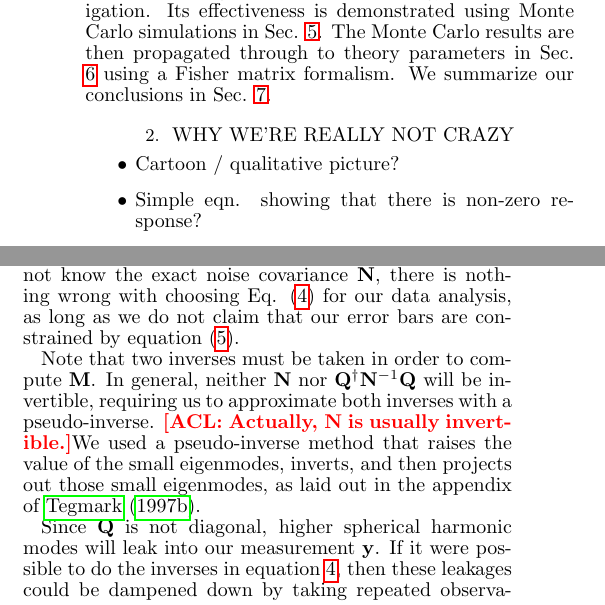
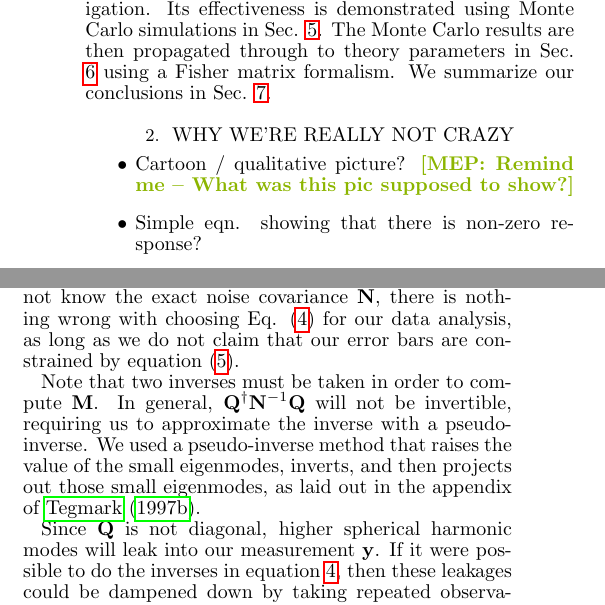
Before and after one commit to acliu/GlobalSignalInterferometerPaper, a LaTeX document (globalSigInterferometer.tex): two parts of the columns of page 2 of 6, joined at a grey line, cut so that both start at the same text. Compiled offline with pdfLaTeX.

Commit message:
Fixed a couple typos and added a comment

```diff
--- a/globalSigInterferometer.tex
+++ b/globalSigInterferometer.tex
@@ -95,7 +95,7 @@ The rest of this paper is organized as follows.  In Sec. \ref{sec:QualitativePic
 \section{Why we're really not crazy}
 \label{sec:QualitativePic}
 \begin{itemize}
-\item Cartoon / qualitative picture?
+\item Cartoon / qualitative picture? \mep{Remind me -- What was this pic supposed to show?}
 \item Simple eqn. showing that there is non-zero response?
 \item Intuitive, qualitative description of what sort of arrays are good.  (Preview for later sections).
 \item Discussion of noise bias and other problems with single dipole experiments?
@@ -142,7 +142,7 @@ Using this fact, we can directly find the covariance of $\mathbf{\hat x}$ to be
 \end{equation}
 as shown in \citet{Tegmark_CMB_maps_wli}. Therefore, using equation (\ref{eqn:M}) for our statistical analysis allows us to analytically find the error statistics if the noise covariance matrix for the foregrounds and systematics is known. However, since galactic foreground models are not well constrained, it is not safe to assume we know $\N_{\textrm{fg}}$. Consequently, Monte Carlo simulations are still necessary to determine the error bars on measurements analyzed using this method. Note, however, that although we do not know the exact noise covariance $\N$, there is nothing wrong with choosing Eq. \eqref{eqn:M} for our data analysis, as long as we do not claim that our error bars are constrained by equation (\ref{eqn:Covxhat}). %-- it just may not be optimal.
 
-Note that two inverses must be taken in order to compute $\M$. In general, neither $\N$ nor $\Q^\dagger \N^{-1} \Q$ will be invertible, requiring us to approximate both inverses with a pseudo-inverse. \acl{Actually, $\mathbf{N}$ is usually invertible.}We used a pseudo-inverse method that raises the value of the small eigenmodes, inverts, and then projects out those small eigenmodes, as laid out in the appendix of \citet{Tegmark_CMB_spectra_wli}.
+Note that two inverses must be taken in order to compute $\M$. In general, $\Q^\dagger \N^{-1} \Q$ will not be invertible, requiring us to approximate the inverse with a pseudo-inverse. We used a pseudo-inverse method that raises the value of the small eigenmodes, inverts, and then projects out those small eigenmodes, as laid out in the appendix of \citet{Tegmark_CMB_spectra_wli}.
 
 Since $\Q$ is not diagonal, higher spherical harmonic modes will leak into our measurement $\y$. If it were possible to do the inverses in equation \ref{eqn:M}, then these leakages could be dampened down by taking repeated observations to mimic an ensemble average. This is because
 \begin{equation}
```
Also changed, not shown: globalSigInterferometer.tex (2 more changed lines).
